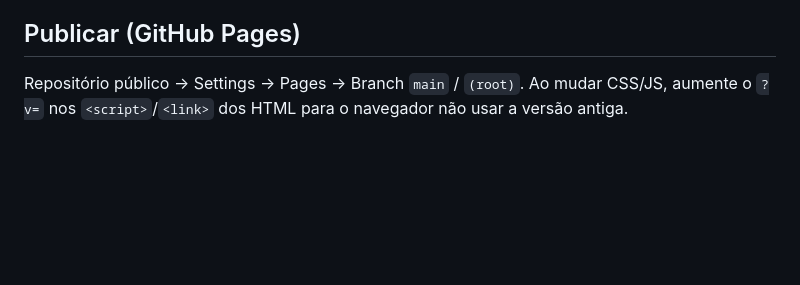
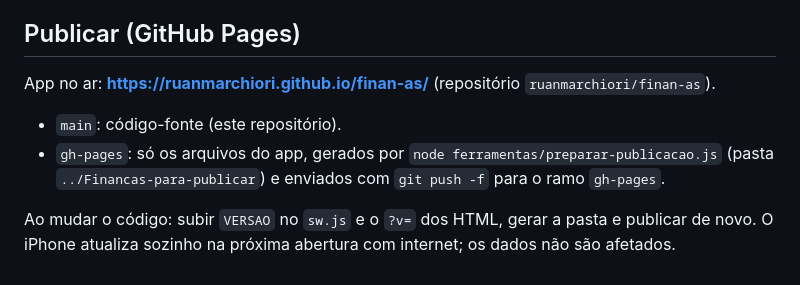
Before and after one commit to ruanmarchiori/minhasfinancas, a Markdown page: README.md, the part around the change. GitHub-like rendering; blank space fills up the shorter version.

Commit message:
README: endereço publicado no GitHub Pages
Co-Authored-By: Claude Opus 5.5 <noreply@anthropic.com>

```diff
--- a/README.md
+++ b/README.md
@@ -109,5 +109,11 @@ pagamentos), reserva (aportes e saldo), pessoas e categorias. Importar esse arqu
 
 ## Publicar (GitHub Pages)
 
-Repositório público → Settings → Pages → Branch `main` / `(root)`. Ao mudar CSS/JS, aumente o
-`?v=` nos `<script>`/`<link>` dos HTML para o navegador não usar a versão antiga.
+App no ar: **https://ruanmarchiori.github.io/finan-as/** (repositório `ruanmarchiori/finan-as`).
+
+- `main`: código-fonte (este repositório).
+- `gh-pages`: só os arquivos do app, gerados por `node ferramentas/preparar-publicacao.js`
+  (pasta `../Financas-para-publicar`) e enviados com `git push -f` para o ramo `gh-pages`.
+
+Ao mudar o código: subir `VERSAO` no `sw.js` e o `?v=` dos HTML, gerar a pasta e publicar
+de novo. O iPhone atualiza sozinho na próxima abertura com internet; os dados não são afetados.
```
